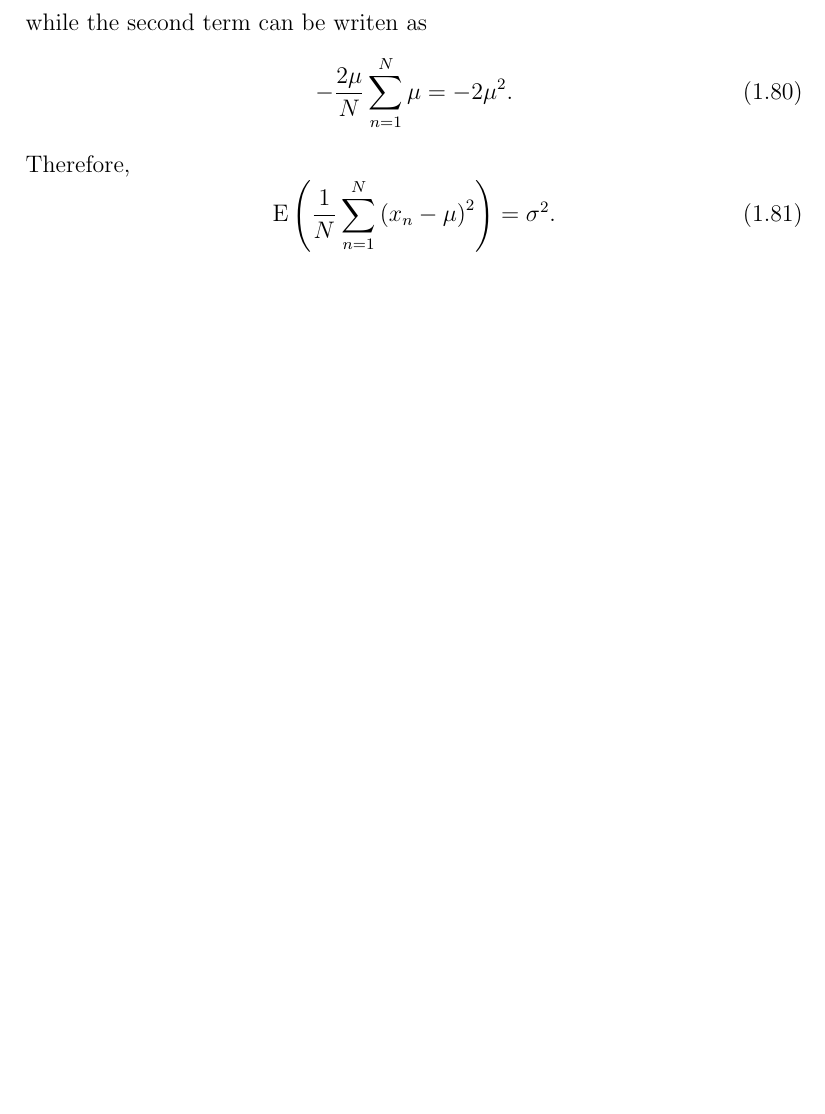
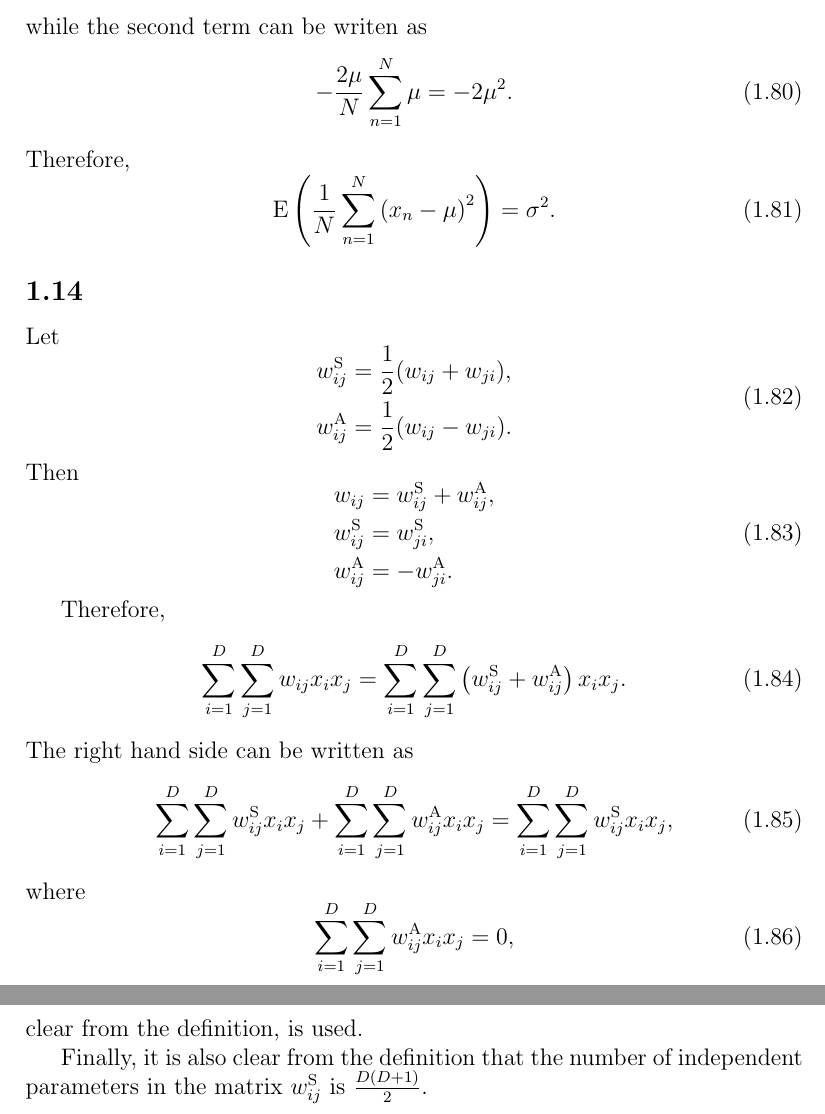
Before and after one commit to inawashiro/PRML, a LaTeX document (main.tex, which reads section_1/section_1.tex): part of page 11 of 11 before the commit and two parts of pages 11 and 12 of 12 after it, the two joined at a grey line, cut so that both start at the same text, the shorter picture padded with empty space. Compiled offline with pdfLaTeX.

Commit message:
Add 1.14

```diff
--- a/section_1/section_1.tex
+++ b/section_1/section_1.tex
@@ -565,3 +565,47 @@ Therefore,
 {\rm E} \left( \frac{1}{N} \sum_{n = 1}^{N} \left( x_n - \mu \right) ^ 2 \right) = \sigma ^2.
 \end{equation}
 %
+
+
+\subsection{}
+Let
+%
+\begin{equation}
+\begin{aligned}
+w_{ij}^{\rm S} &= \frac{1}{2} (w_{ij} + w_{ji}), \\
+w_{ij}^{\rm A} &= \frac{1}{2} (w_{ij} - w_{ji}).
+\end{aligned}
+\end{equation}
+%
+Then
+%
+\begin{equation}
+\begin{aligned}
+w_{ij} &= w_{ij}^{\rm S} + w_{ij}^{\rm A}, \\
+w_{ij}^{\rm S} &= w_{ji}^{\rm S}, \\
+w_{ij}^{\rm A} &= - w_{ji}^{\rm A}.
+\end{aligned}
+\end{equation}
+%
+
+Therefore,
+%
+\begin{equation}
+\sum_{i = 1}^{D} \sum_{j = 1}^{D} w_{ij} x_i x_j = \sum_{i = 1}^{D} \sum_{j = 1}^{D} \left( w_{ij}^{\rm S} + w_{ij}^{\rm A} \right) x_i x_j.
+\end{equation}
+%
+The right hand side can be written as
+%
+\begin{equation}
+\sum_{i = 1}^{D} \sum_{j = 1}^{D} w_{ij}^{\rm S} x_i x_j + \sum_{i = 1}^{D} \sum_{j = 1}^{D} w_{ij}^{\rm A} x_i x_j = \sum_{i = 1}^{D} \sum_{j = 1}^{D} w_{ij}^{\rm S} x_i x_j,
+\end{equation}
+%
+where
+%
+\begin{equation}
+\sum_{i = 1}^{D} \sum_{j = 1}^{D} w_{ij}^{\rm A} x_i x_j = 0,
+\end{equation}
+%
+clear from the definition, is used.
+
+Finally, it is also clear from the definition that the number of independent parameters in the matrix $w_{ij}^{\rm S}$ is $\frac{D (D + 1)}{2}$.
```
Also changed, not shown: main.pdf, 2 other files.
